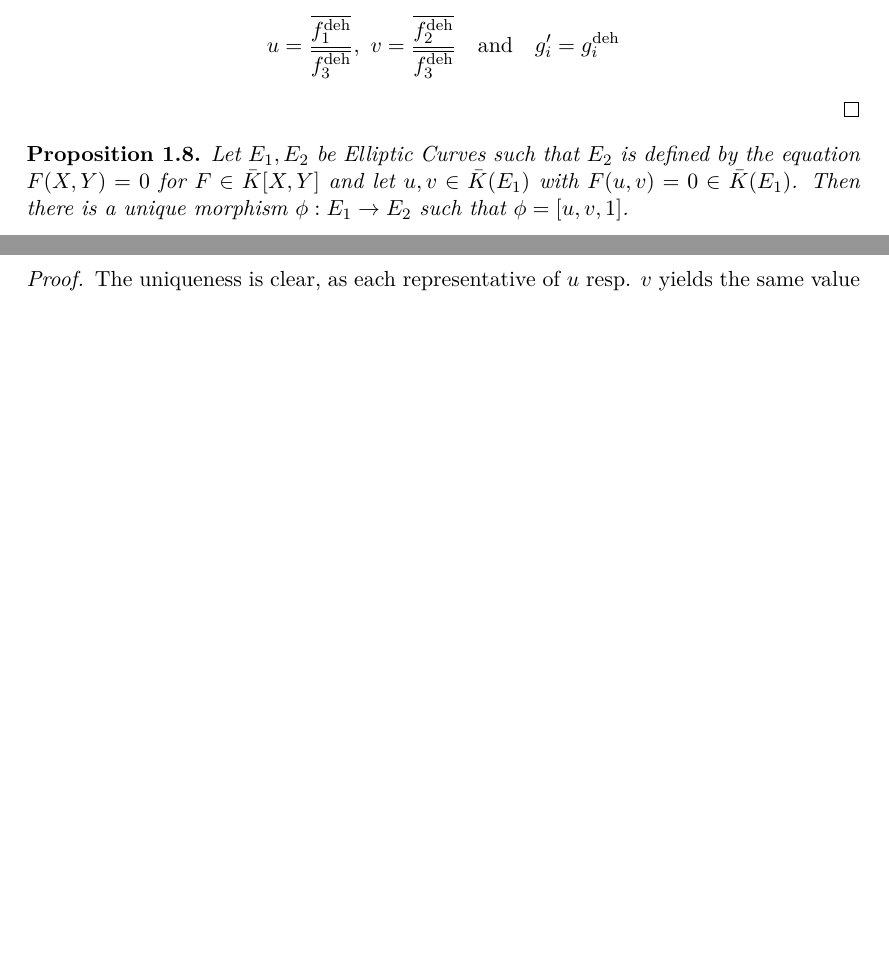
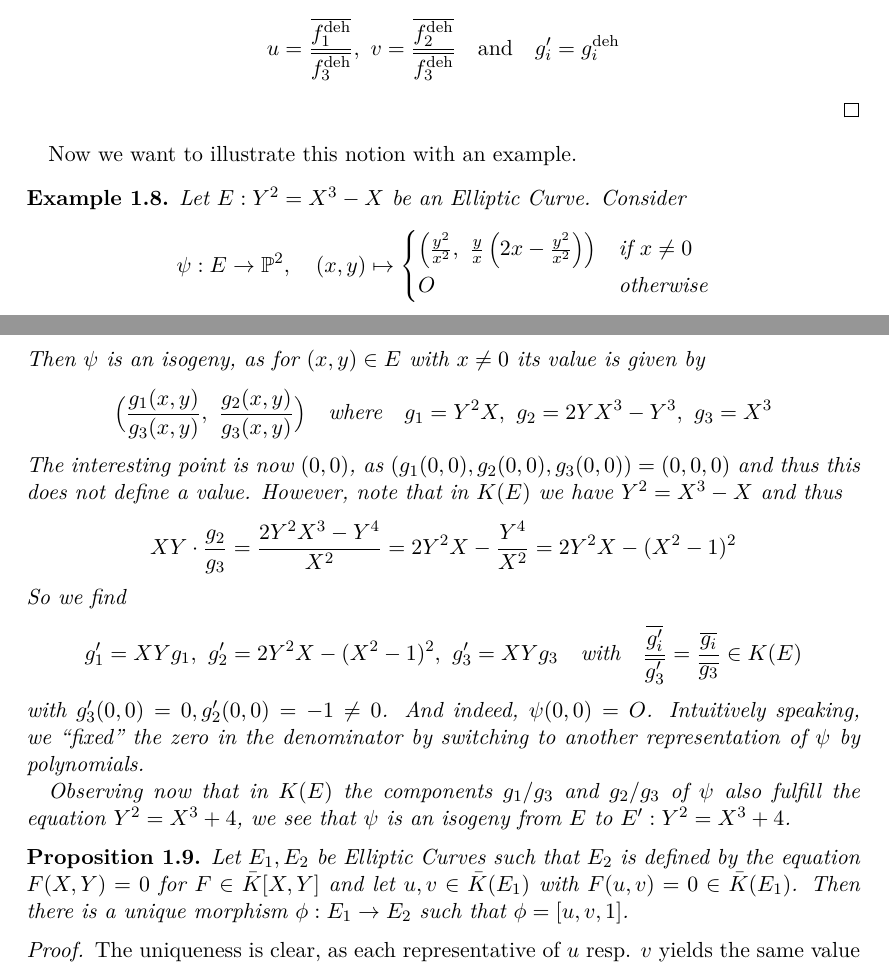
Before and after one commit to FeanorTheElf/isogeny-based-crypto, a LaTeX document (seminararbeit.tex): two parts of pages 4 and 5 of 19, joined at a grey line, cut so that both start at the same text, the shorter picture padded with empty space. Compiled offline with pdfLaTeX.

Commit message:
Added an example

```diff
--- a/seminararbeit.tex
+++ b/seminararbeit.tex
@@ -189,6 +190,35 @@ For this, we require the coordinate ring of an Elliptic Curve, which is the ring
         u = \frac {\overline{f_1^{\mathrm{deh}}}} {\overline{f_3^{\mathrm{deh}}}}, \ v = \frac {\overline{f_2^{\mathrm{deh}}}} {\overline{f_3^{\mathrm{deh}}}} \quad \text{and} \quad g_i' = g_i^{\mathrm{deh}}
     \end{equation*}
 \end{proof}
+
+Now we want to illustrate this notion with an example.
+
+\begin{example}
+    Let $E: Y^2 = X^3 - X$ be an Elliptic Curve. Consider
+    \begin{equation*}
+        \psi: E \to \mathbb{P}^2, \quad (x, y) \mapsto \begin{cases}
+            \Bigl( \frac {y^2} {x^2}, \ \frac y x \left( 2x - \frac {y^2} {x^2} \right) \Bigr) & \text{if $x \neq 0$} \\
+            \O & \text{otherwise}
+        \end{cases}
+    \end{equation*}
+    Then $\psi$ is an isogeny, as for $(x, y) \in E$ with $x \neq 0$ its value is given by
+    \begin{equation*}
+        \Bigl( \frac {g_1(x, y)} {g_3(x, y)}, \ \frac {g_2(x, y)} {g_3(x, y)} \Bigr) \quad \text{where} \quad g_1 = Y^2X, \ g_2 = 2YX^3 - Y^3, \ g_3 = X^3
+    \end{equation*}
+    The interesting point is now $(0, 0)$, as $(g_1(0, 0), g_2(0, 0), g_3(0, 0)) = (0, 0, 0)$ and thus this does not define a value.
+    However, note that in $K(E)$ we have $Y^2 = X^3 - X$ and thus
+    \begin{equation*}
+        XY \cdot \frac {g_2} {g_3} = \frac {2Y^2X^3 - Y^4} {X^2} = 2Y^2X - \frac {Y^4} {X^2} = 2Y^2X - (X^2 - 1)^2
+    \end{equation*}
+    So we find
+    \begin{equation*}
+        g_1' = XYg_1, \ g_2' = 2Y^2X - (X^2 - 1)^2, \ g_3' = XYg_3 \quad \text{with} \quad \frac {\overline{g_i'}} {\overline{g_3'}} = \frac {\overline{g_i}} {\overline{g_3}} \in K(E)
+    \end{equation*}
+    with $g_3'(0, 0) = 0, g_2'(0, 0) = -1 \neq 0$. And indeed, $\psi(0, 0) = \O$.
+    Intuitively speaking, we ``fixed'' the zero in the denominator by switching to another representation of $\psi$ by polynomials.
+
+    Observing now that in $K(E)$ the components $g_1/g_3$ and $g_2/g_3$ of $\psi$ also fulfill the equation $Y^2 = X^3 + 4$, we see that $\psi$ is an isogeny from $E$ to $E': Y^2 = X^3 + 4$.
+\end{example}
 
 \begin{prop}
     Let $E_1, E_2$ be Elliptic Curves such that $E_2$ is defined by the equation $F(X, Y) = 0$ for $F \in \bar{K}[X, Y]$ and let $u, v \in \bar{K}(E_1)$ with $F(u, v) = 0 \in \bar{K}(E_1)$.
```
Also changed, not shown: seminararbeit.tex (23 more changed lines).
